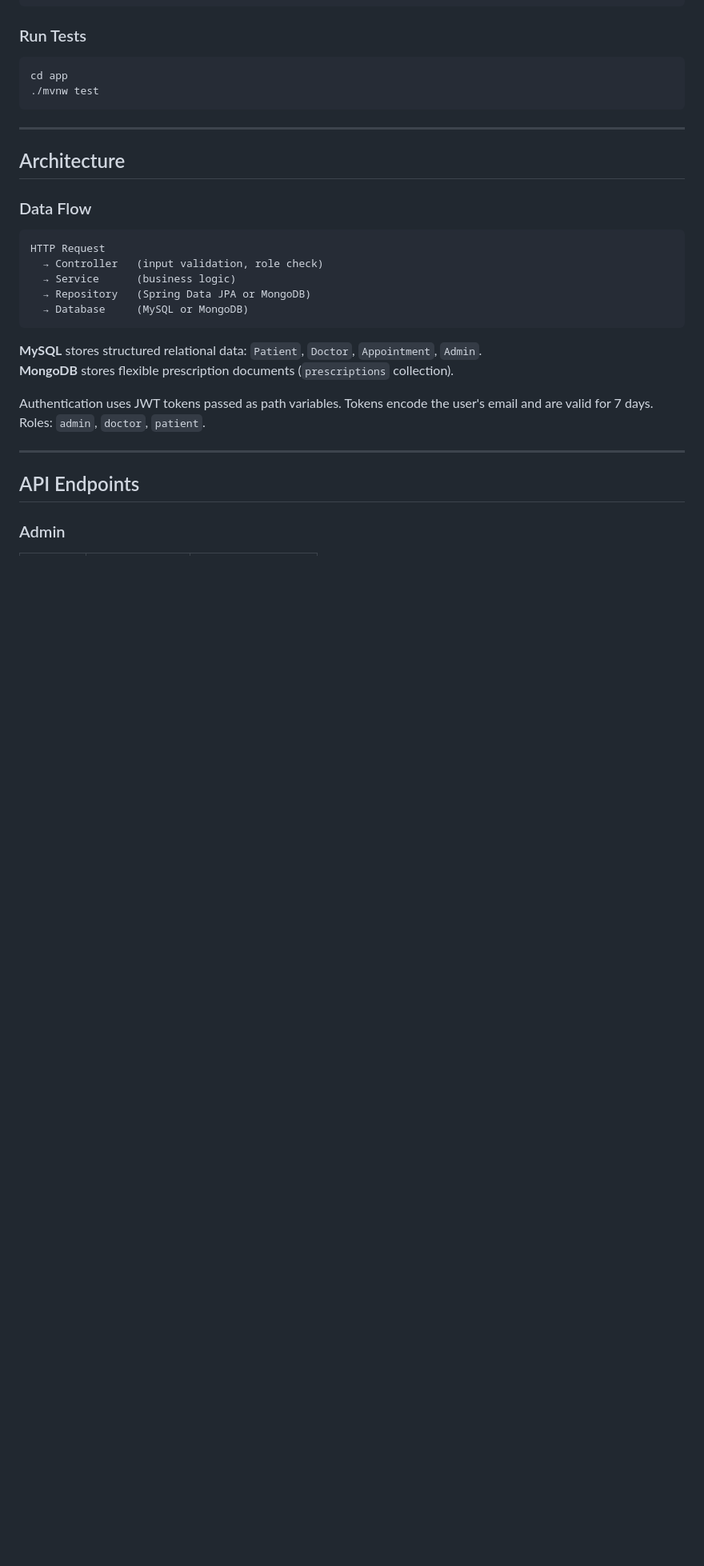
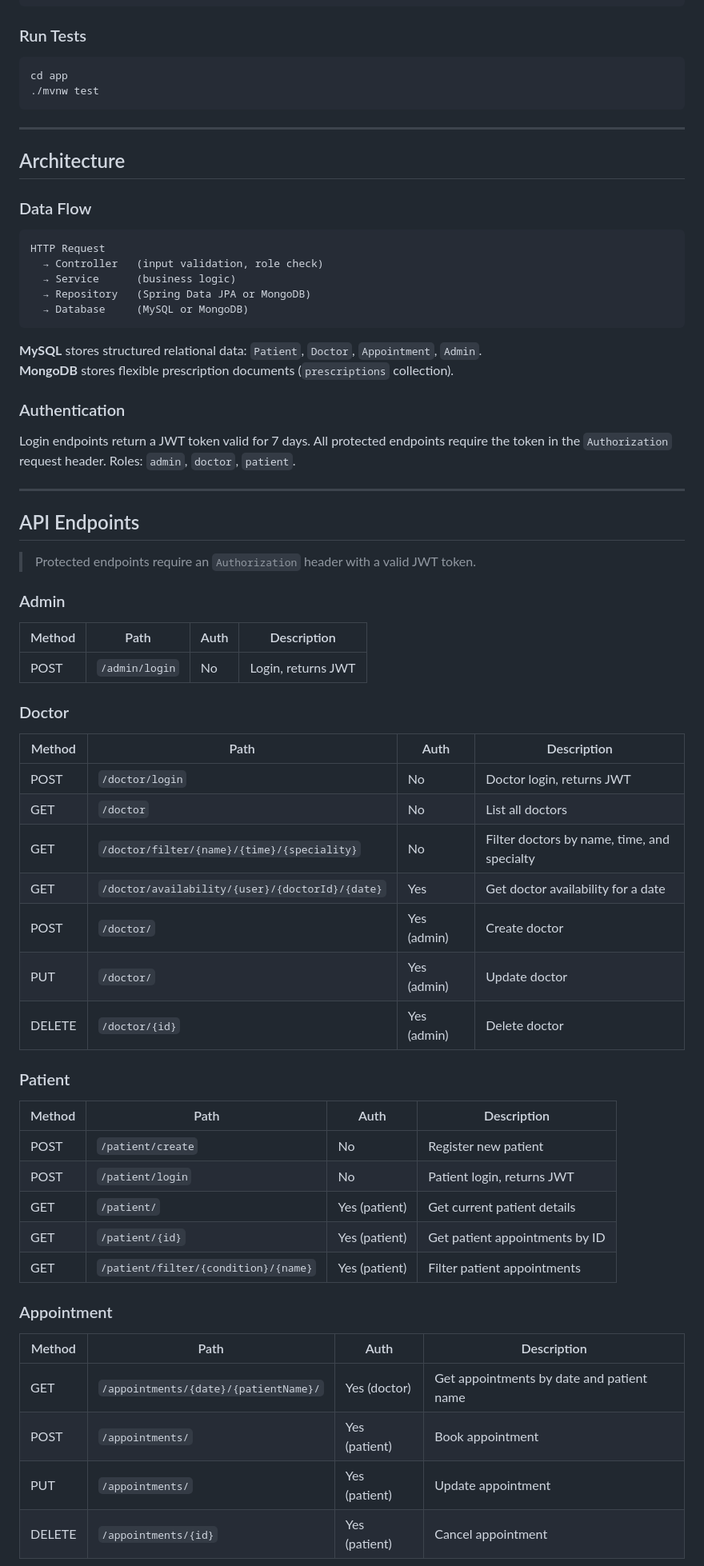
Before and after one commit to Dardila11/java-database-capstone, a Markdown page: README.md, the part around one of its changes. Shown at 80% size. Rendered like a GitHub page; blank space fills up the shorter version.

```diff
--- a/README.md
+++ b/README.md
@@ -64,10 +76,50 @@ HTTP Request
 **MySQL** stores structured relational data: `Patient`, `Doctor`, `Appointment`, `Admin`.
 **MongoDB** stores flexible prescription documents (`prescriptions` collection).
 
-Authentication uses JWT tokens passed as path variables. Tokens encode the user's email and are valid for 7 days. Roles: `admin`, `doctor`, `patient`.
+### Authentication
+
+Login endpoints return a JWT token valid for 7 days. All protected endpoints require the token in the `Authorization` request header. Roles: `admin`, `doctor`, `patient`.
 
 ---
 
 ## API Endpoints
 
+> Protected endpoints require an `Authorization` header with a valid JWT token.
+
 ### Admin
+
+| Method | Path | Auth | Description |
+|---|---|---|---|
+| POST | `/admin/login` | No | Login, returns JWT |
+
+### Doctor
+
+| Method | Path | Auth | Description |
+|---|---|---|---|
+| POST | `/doctor/login` | No | Doctor login, returns JWT |
+| GET | `/doctor` | No | List all doctors |
+| GET | `/doctor/filter/{name}/{time}/{speciality}` | No | Filter doctors by name, time, and specialty |
+| GET | `/doctor/availability/{user}/{doctorId}/{date}` | Yes | Get doctor availability for a date |
+| POST | `/doctor/` | Yes (admin) | Create doctor |
+| PUT | `/doctor/` | Yes (admin) | Update doctor |
+| DELETE | `/doctor/{id}` | Yes (admin) | Delete doctor |
+
+### Patient
+
+| Method | Path | Auth | Description |
+|---|---|---|---|
+| POST | `/patient/create` | No | Register new patient |
+| POST | `/patient/login` | No | Patient login, returns JWT |
+| GET | `/patient/` | Yes (patient) | Get current patient details |
+| GET | `/patient/{id}` | Yes (patient) | Get patient appointments by ID |
+| GET | `/patient/filter/{condition}/{name}` | Yes (patient) | Filter patient appointments |
+
+### Appointment
+
+| Method | Path | Auth | Description |
+|---|---|---|---|
+| GET | `/appointments/{date}/{patientName}/` | Yes (doctor) | Get appointments by date and patient name |
+| POST | `/appointments/` | Yes (patient) | Book appointment |
+| PUT | `/appointments/` | Yes (patient) | Update appointment |
+| DELETE | `/appointments/{id}` | Yes (patient) | Cancel appointment |
+
```
Also changed, not shown: other parts of README.md (+51 -53 lines).
